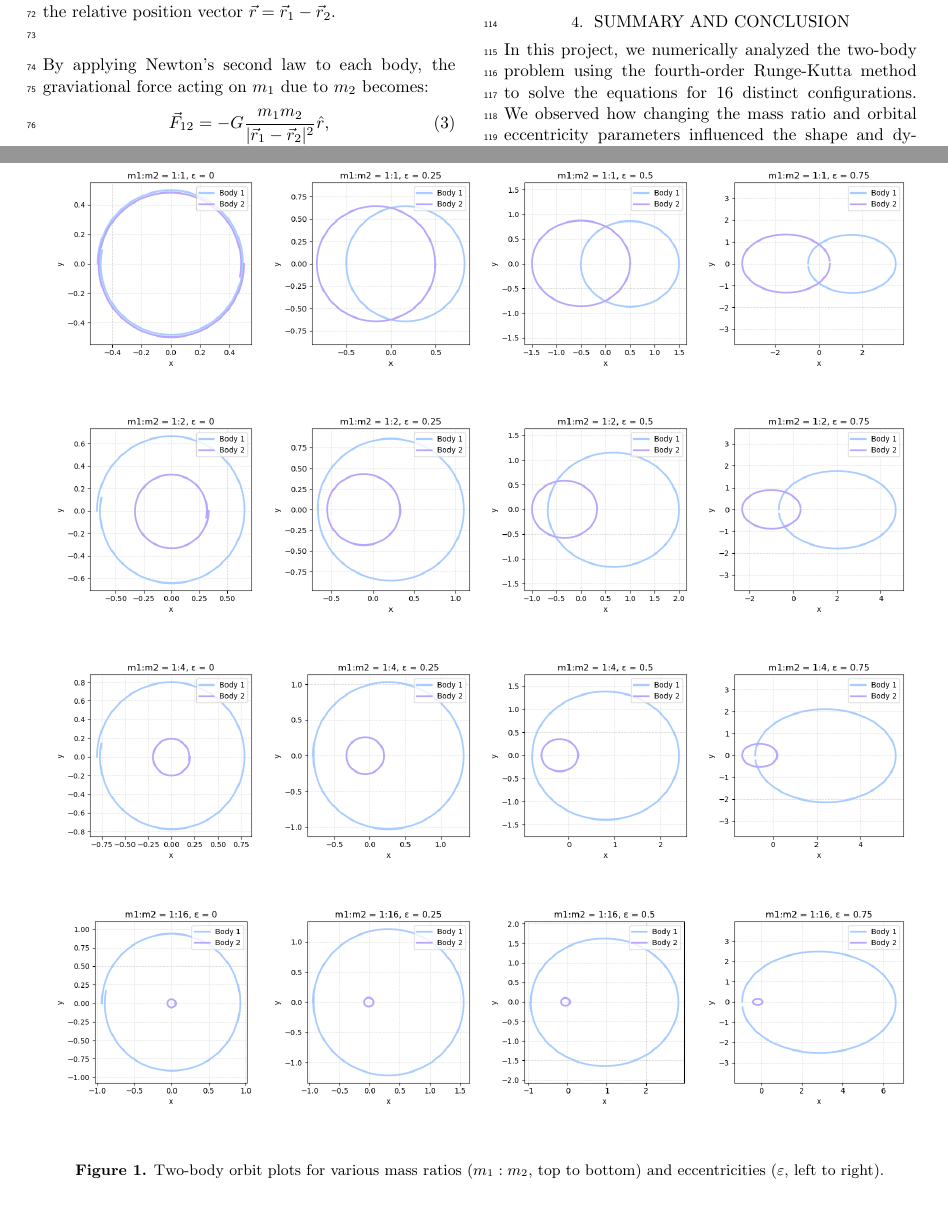
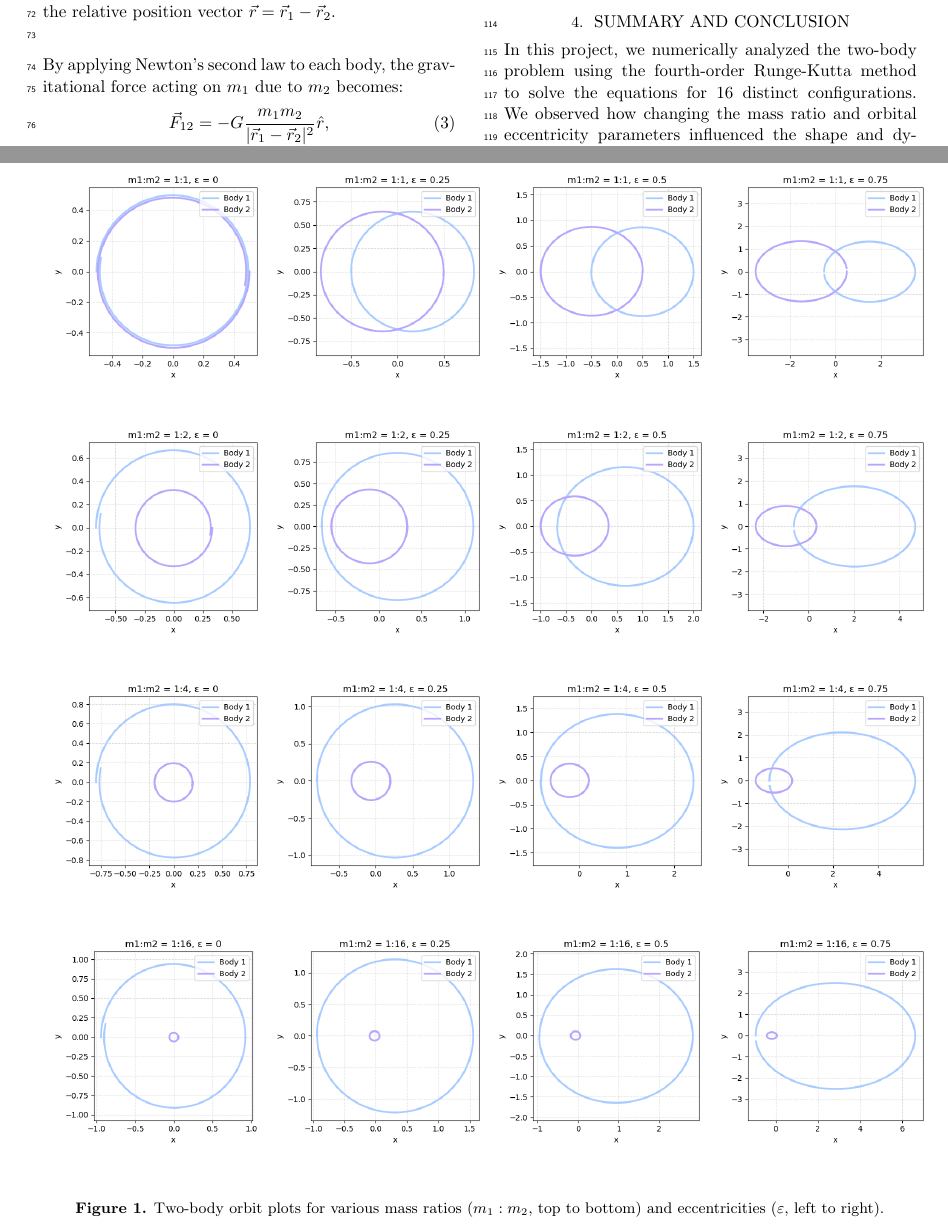
Before and after one commit to lilyminguyen/CS-323E-Projects, a LaTeX paper (P4 - Two-Body Problem/Writeup/P4.tex): two parts of pages 2 and 3 of 4, joined at a grey line, cut so that both start at the same text. Compiled offline with pdfLaTeX.

Commit message:
final (for today)

```diff
--- a/P4 - Two-Body Problem/Writeup/P4.tex
+++ b/P4 - Two-Body Problem/Writeup/P4.tex
@@ -114,7 +114,7 @@ a central force. To simplify, we can reduce it to an equivalent one-body problem
 by switching from absolute position vectors $\vec{r}_1$ and $\vec{r}_2$ to the
 relative position vector $\vec{r}=\vec{r}_1-\vec{r}_2$.\\
 
-\noindent By applying Newton's second law to each body, the graviational force
+\noindent By applying Newton's second law to each body, the gravitational force
 acting on $m_1$ due to $m_2$ becomes:
 \begin{equation}
     \vec{F}_{12}=-G\frac{m_1m_2}{|\vec{r}_1-\vec{r}_2|^2}\hat{r},
@@ -164,34 +164,34 @@ in Figure~\ref{fig:orbits}.
     \centering
     % Row 1: m1:m2 = 1:1
     \gridline{
-        \fig{1_1_0.00.png}{0.24\textwidth}{}
-        \fig{1_1_0.25.png}{0.24\textwidth}{}
-        \fig{1_1_0.50.png}{0.24\textwidth}{}
-        \fig{1_1_0.75.png}{0.24\textwidth}{}
+        \fig{1_1_0.00.png}{0.25\textwidth}{}
+        \fig{1_1_0.25.png}{0.25\textwidth}{}
+        \fig{1_1_0.50.png}{0.25\textwidth}{}
+        \fig{1_1_0.75.png}{0.25\textwidth}{}
     }
     \vspace{-2mm}
     % Row 2: m1:m2 = 1:2
     \gridline{
-        \fig{1_2_0.00.png}{0.24\textwidth}{}
-        \fig{1_2_0.25.png}{0.24\textwidth}{}
-        \fig{1_2_0.50.png}{0.24\textwidth}{}
-        \fig{1_2_0.75.png}{0.24\textwidth}{}
+        \fig{1_2_0.00.png}{0.25\textwidth}{}
+        \fig{1_2_0.25.png}{0.25\textwidth}{}
+        \fig{1_2_0.50.png}{0.25\textwidth}{}
+        \fig{1_2_0.75.png}{0.25\textwidth}{}
     }
     \vspace{-2mm}
     % Row 3: m1:m2 = 1:4
     \gridline{
-        \fig{1_4_0.00.png}{0.24\textwidth}{}
-        \fig{1_4_0.25.png}{0.24\textwidth}{}
-        \fig{1_4_0.50.png}{0.24\textwidth}{}
-        \fig{1_4_0.75.png}{0.24\textwidth}{}
+        \fig{1_4_0.00.png}{0.25\textwidth}{}
+        \fig{1_4_0.25.png}{0.25\textwidth}{}
+        \fig{1_4_0.50.png}{0.25\textwidth}{}
+        \fig{1_4_0.75.png}{0.25\textwidth}{}
     }
     \vspace{-2mm}
     % Row 4: m1:m2 = 1:16
     \gridline{
-        \fig{1_16_0.00.png}{0.24\textwidth}{}
-        \fig{1_16_0.25.png}{0.24\textwidth}{}
-        \fig{1_16_0.50.png}{0.24\textwidth}{}
-        \fig{1_16_0.75.png}{0.24\textwidth}{}
+        \fig{1_16_0.00.png}{0.25\textwidth}{}
+        \fig{1_16_0.25.png}{0.25\textwidth}{}
+        \fig{1_16_0.50.png}{0.25\textwidth}{}
+        \fig{1_16_0.75.png}{0.25\textwidth}{}
     }
     \caption{Two-body orbit plots for various mass ratios ($m_1:m_2$, top
     to bottom) and eccentricities ($\varepsilon$, left to right).}
```
Also changed, not shown: P4 - Two-Body Problem/1_16_0.00.png (added), P4 - Two-Body Problem/1_16_0.25.png (added), P4 - Two-Body Problem/1_16_0.50.png (added), P4 - Two-Body Problem/1_16_0.75.png (added), P4 - Two-Body Problem/1_1_0.00.png (added), P4 - Two-Body Problem/1_1_0.25.png (added), P4 - Two-Body Problem/1_1_0.50.png (added), P4 - Two-Body Problem/1_1_0.75.png (added), P4 - Two-Body Problem/1_2_0.00.png (added), P4 - Two-Body Problem/1_2_0.25.png (added), P4 - Two-Body Problem/1_2_0.50.png (added), P4 - Two-Body Problem/1_2_0.75.png (added), P4 - Two-Body Problem/1_4_0.00.png (added), P4 - Two-Body Problem/1_4_0.25.png (added), 4 more files, 5 other files.
